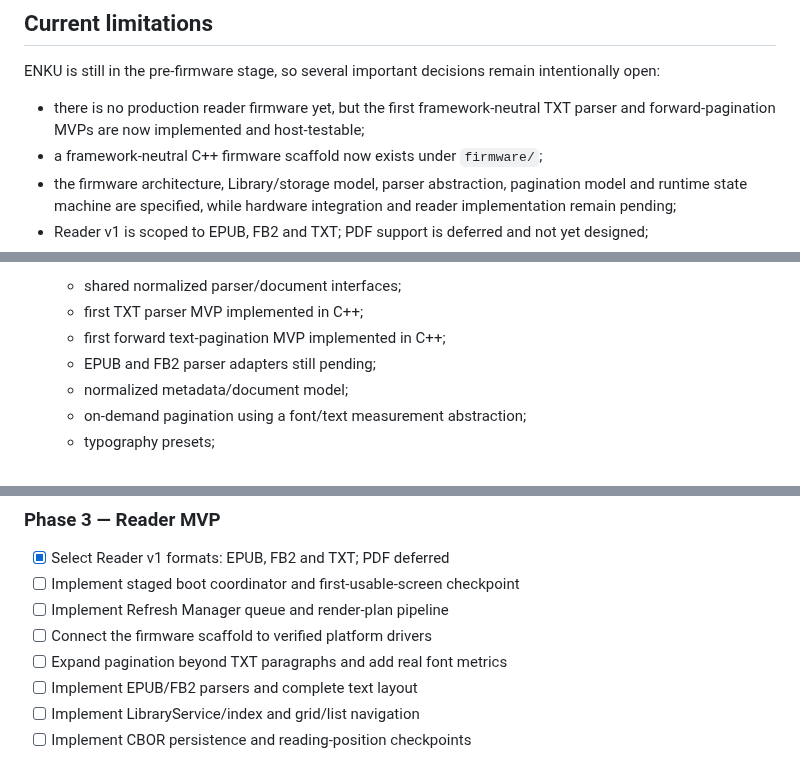
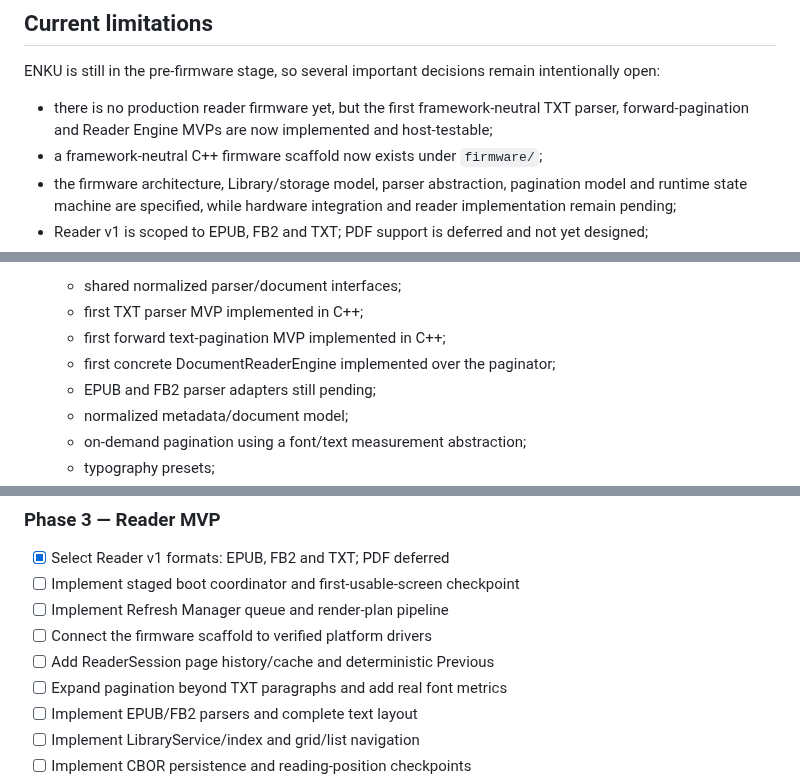
Before and after one commit to raznoglaz1y/enku, a Markdown page: README.md, 3 parts joined by grey strips. Drawn GitHub-style.

Commit message:
Document first Reader Engine MVP

```diff
--- a/README.md
+++ b/README.md
@@ -255,7 +255,7 @@ ENKU separates **panel sleep**, **device suspend** and **full PMU power-off**.
 
 ENKU is still in the pre-firmware stage, so several important decisions remain intentionally open:
 
-- there is no production reader firmware yet, but the first framework-neutral TXT parser and forward-pagination MVPs are now implemented and host-testable;
+- there is no production reader firmware yet, but the first framework-neutral TXT parser, forward-pagination and Reader Engine MVPs are now implemented and host-testable;
 - a framework-neutral C++ firmware scaffold now exists under `firmware/`;
 - the firmware architecture, Library/storage model, parser abstraction, pagination model and runtime state machine are specified, while hardware integration and reader implementation remain pending;
 - Reader v1 is scoped to EPUB, FB2 and TXT; PDF support is deferred and not yet designed;
@@ -296,6 +296,7 @@ Firmware has not yet been published as a working reader. The planned implementat
    - shared normalized parser/document interfaces;
    - first TXT parser MVP implemented in C++;
    - first forward text-pagination MVP implemented in C++;
+   - first concrete DocumentReaderEngine implemented over the paginator;
    - EPUB and FB2 parser adapters still pending;
    - normalized metadata/document model;
    - on-demand pagination using a font/text measurement abstraction;
@@ -416,6 +417,7 @@ No final mechanical dimensions will be published as authoritative until the actu
 - [ ] Implement staged boot coordinator and first-usable-screen checkpoint
 - [ ] Implement Refresh Manager queue and render-plan pipeline
 - [ ] Connect the firmware scaffold to verified platform drivers
+- [ ] Add ReaderSession page history/cache and deterministic Previous
 - [ ] Expand pagination beyond TXT paragraphs and add real font metrics
 - [ ] Implement EPUB/FB2 parsers and complete text layout
 - [ ] Implement LibraryService/index and grid/list navigation
```
Also changed, not shown: other parts of README.md (+2 -0 lines).
